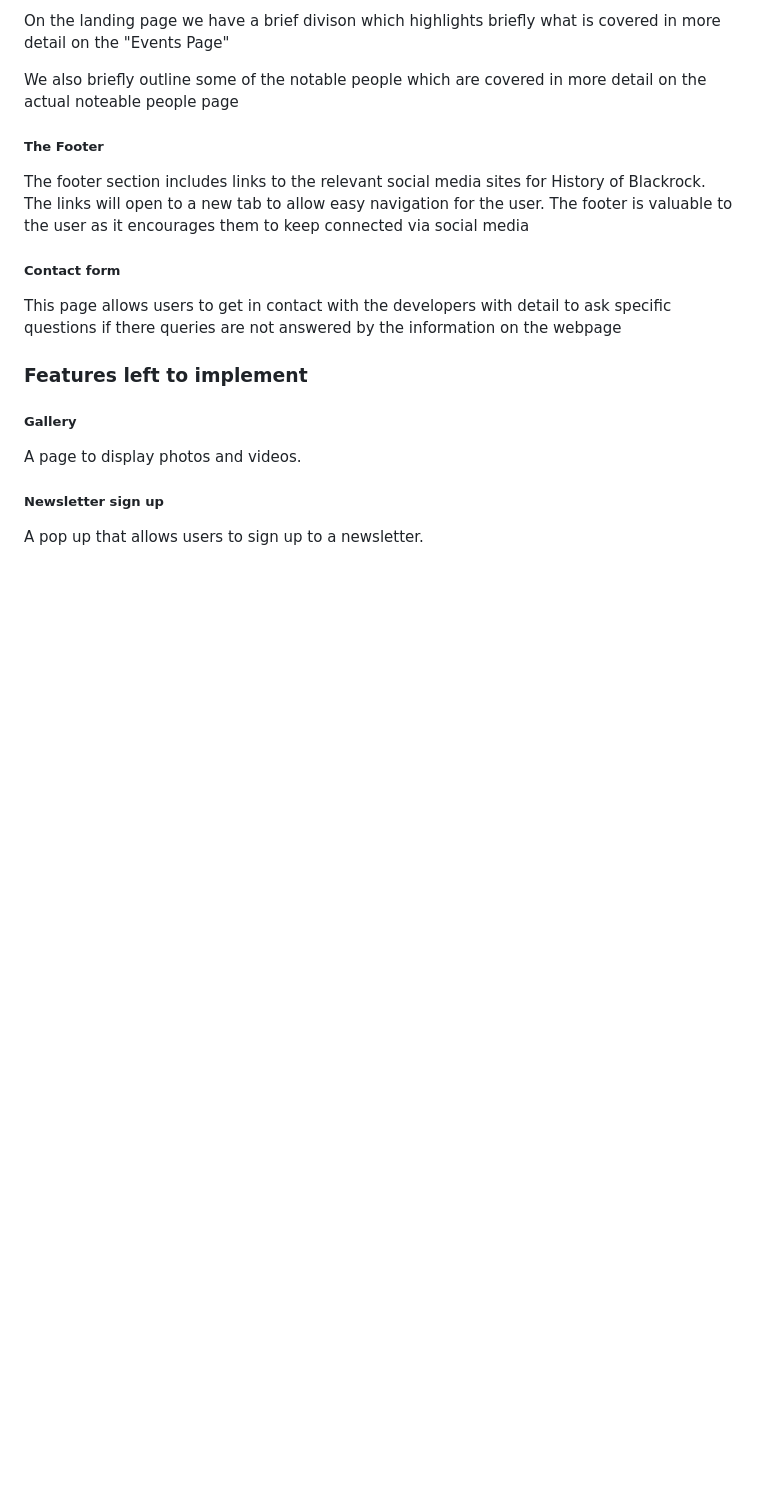
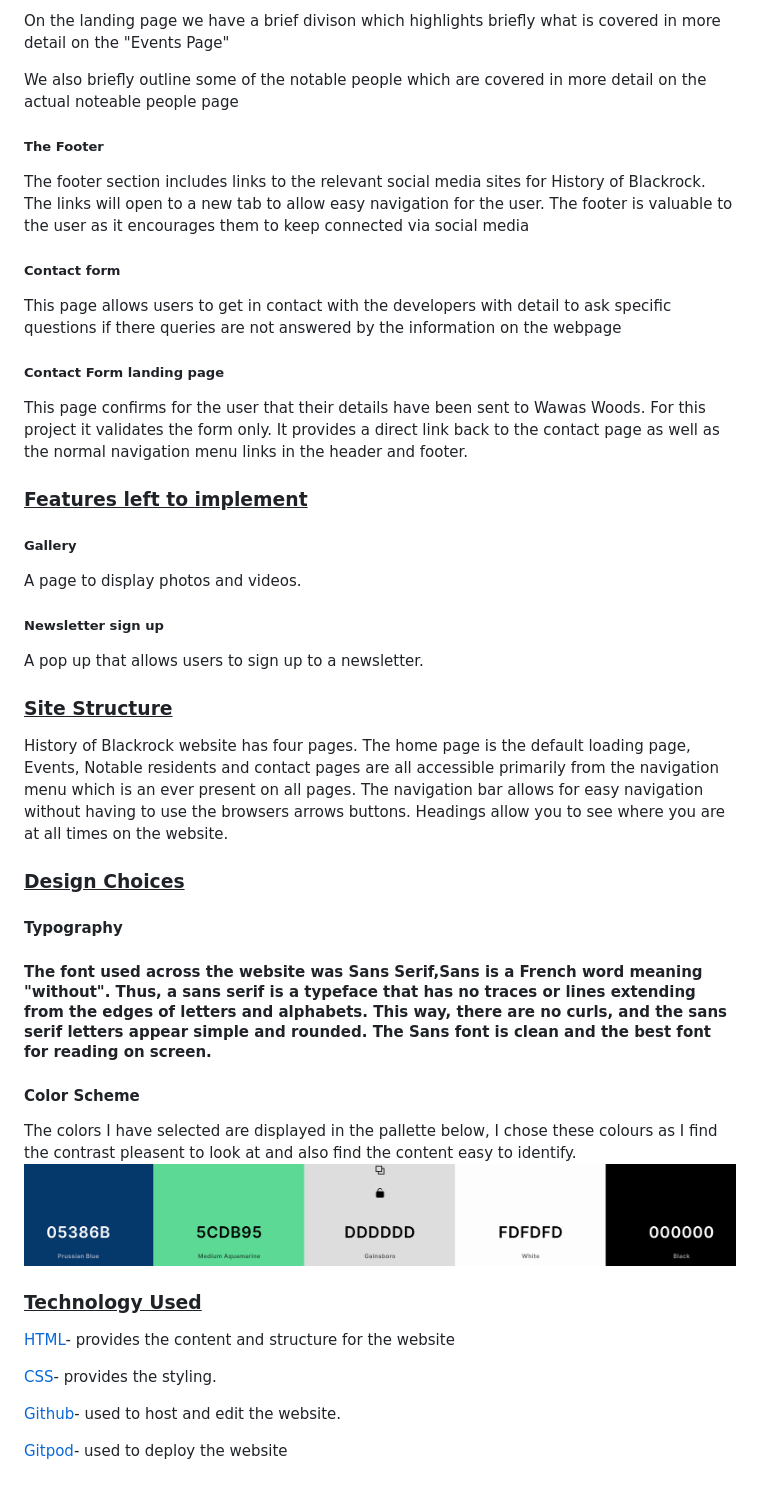
Before and after one commit to mark0698/portfolio-project-1, a Markdown page: README.md, the part around the change printed below. GitHub-like rendering; pictures changed too: assets/images/colorscheme.png (added); blank space fills up the shorter version.

Commit message:
Read me done as far as technology used

```diff
--- a/README.md
+++ b/README.md
@@ -21,8 +21,29 @@ The footer is valuable to the user as it encourages them to keep connected via s
 <h5>Contact form</h5>
 <p>This page allows users to get in contact with the developers with detail to ask specific questions if there queries are not answered by the information on the webpage</p>
 
-<h3>Features left to implement </h3>
+<h5>Contact Form landing page</h5>
+<p>This page confirms for the user that their details have been sent to Wawas Woods. For this project it validates the form only.
+It provides a direct link back to the contact page as well as the normal navigation menu links in the header and footer.</p>
+
+<h3><u>Features left to implement </u></h3>
 <h5>Gallery</h5>
 <p>A page to display photos and videos.</p>
 <h5>Newsletter sign up</h5>
 <p>A pop up that allows users to sign up to a newsletter.</p>
+
+<h3><u>Site Structure</u></h3>
+<p>History of Blackrock website has four pages. The home page is the default loading page, Events, Notable residents and contact pages are all accessible primarily from the navigation menu which is an ever present on all pages. The navigation bar allows for easy navigation without having to use the browsers arrows buttons. Headings allow you to see where you are at all times on the website.<p>
+
+<h3><u>Design Choices</u></h3>
+<h4>Typography<h4>
+<p> The font used across the website was Sans Serif,Sans is a French word meaning "without". Thus, a sans serif is a typeface that has no traces or lines extending from the edges of letters and alphabets. This way, there are no curls, and the sans serif letters appear simple and rounded. The Sans font is clean and the best font for reading on screen.<p>
+
+<h4>Color Scheme</h4>
+<p>The colors I have selected are displayed in the pallette below, I chose these colours as I find the contrast pleasent to look at and also find the content easy to identify.
+<img src= "assets/images/colorscheme.png">
+
+<h3><u>Technology Used</u></h3>
+<p><a href="https://en.wikipedia.org/wiki/HTML">HTML</a>- provides the content and structure for the website</p>
+<p><a href="https://en.wikipedia.org/wiki/CSS">CSS</a>- provides the styling.</p>
+<P><a href="https://github.com/">Github</a>- used to host and edit the website.</p>
+<p><a href="https://www.gitpod.io/">Gitpod</a>- used to deploy the website</p>
```
Also changed, not shown: other parts of README.md (+3 -3 lines), 1 other file.
